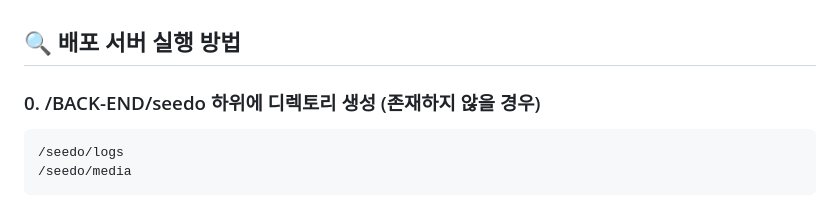
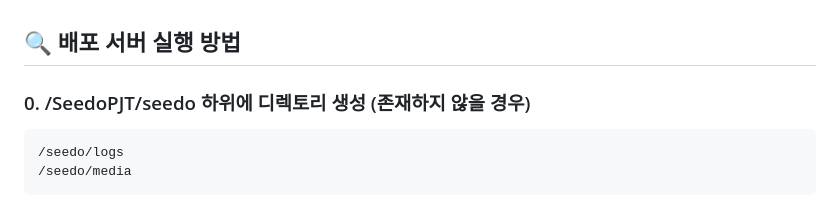
Before and after one commit to suzingzzang/AiProject, a Markdown page: README.md, the part around the change. Drawn GitHub-style.

````diff
--- a/README.md
+++ b/README.md
@@ -180,7 +180,7 @@ listen [::]:8080 default_server;
 
 ## 🔍 배포 서버 실행 방법
 
-### 0. /BACK-END/seedo 하위에 디렉토리 생성 (존재하지 않을 경우)
+### 0. /SeedoPJT/seedo 하위에 디렉토리 생성 (존재하지 않을 경우)
 
 ```
 /seedo/logs
````
